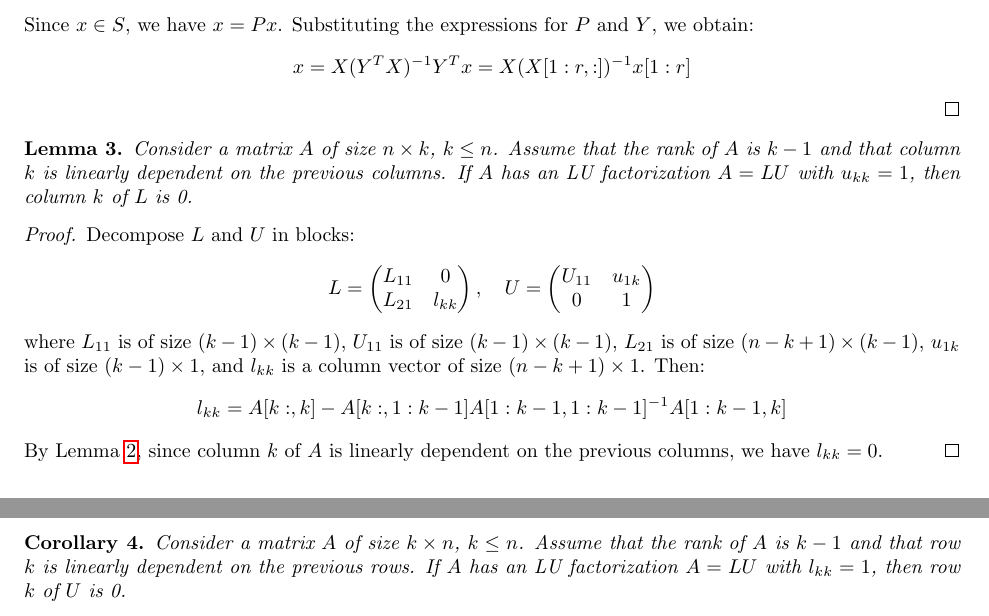
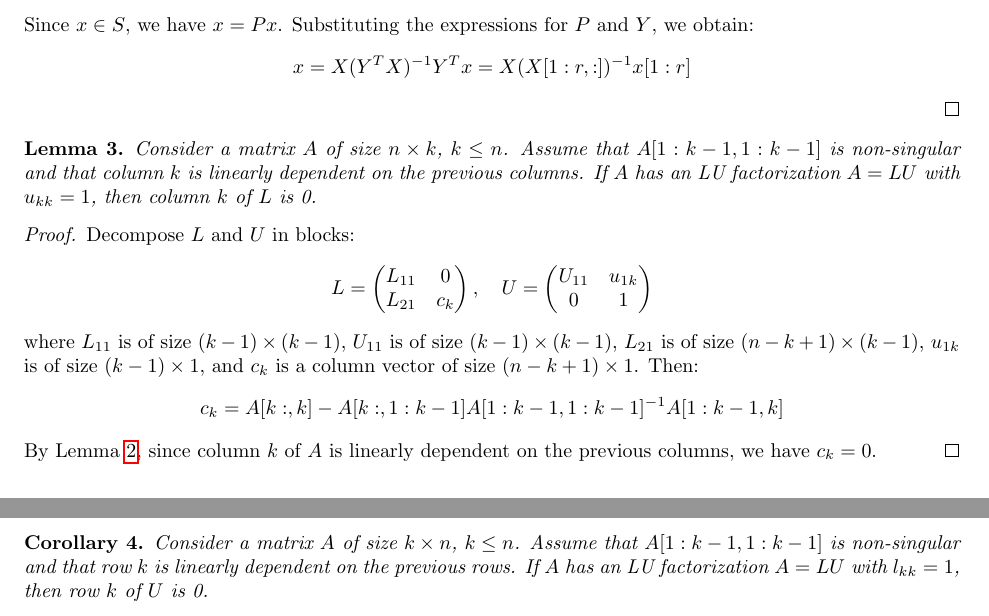
Before and after one commit to EricDarve/existence_of_lu, a LaTeX paper (main.tex): two parts of pages 10 and 11 of 11, joined at a grey line, cut so that both start at the same text. Compiled offline with pdfLaTeX.

Commit message:
fixed a typo

```diff
--- a/main.tex
+++ b/main.tex
@@ -646,7 +646,7 @@ We prove a few additional results that are helpful in the main proofs.
 \end{proof}
 
 \begin{lemma} \label{lem:schur_zero}
-    Consider a matrix $A$ of size $n \by k$, $k \le n$. Assume that the rank of $A$ is $k-1$ and that column $k$ is linearly dependent on the previous columns. If $A$ has an LU factorization $A = LU$ with $u_{kk} = 1$, then column $k$ of $L$ is 0.
+    Consider a matrix $A$ of size $n \by k$, $k \le n$. Assume that $A[1:k-1,1:k-1]$ is non-singular and that column $k$ is linearly dependent on the previous columns. If $A$ has an LU factorization $A = LU$ with $u_{kk} = 1$, then column $k$ of $L$ is 0.
 \end{lemma}
 
 \begin{proof}
@@ -654,22 +654,22 @@ We prove a few additional results that are helpful in the main proofs.
     \[
     L = \begin{pmatrix}
         L_{11} & 0 \\
-        L_{21} & l_{kk} \\
+        L_{21} & c_k \\
     \end{pmatrix}, \quad
     U = \begin{pmatrix}
         U_{11} & u_{1k} \\
         0 & 1 \\
     \end{pmatrix}
     \]
-    where $L_{11}$ is of size $(k-1) \by (k-1)$, $U_{11}$ is of size $(k-1) \by (k-1)$, $L_{21}$ is of size $(n-k+1) \by (k-1)$, $u_{1k}$ is of size $(k-1) \by 1$, and $l_{kk}$ is a column vector of size $(n-k+1) \by 1$. Then:
+    where $L_{11}$ is of size $(k-1) \by (k-1)$, $U_{11}$ is of size $(k-1) \by (k-1)$, $L_{21}$ is of size $(n-k+1) \by (k-1)$, $u_{1k}$ is of size $(k-1) \by 1$, and $c_k$ is a column vector of size $(n-k+1) \by 1$. Then:
     \[
-    l_{kk} = A[k:,k] - A[k:,1:k-1] A[1:k-1,1:k-1]^{-1} A[1:k-1,k]
+    c_k = A[k:,k] - A[k:,1:k-1] A[1:k-1,1:k-1]^{-1} A[1:k-1,k]
     \]
-    By \Cref{lem:oblique}, since column $k$ of $A$ is linearly dependent on the previous columns, we have $l_{kk} = 0$.
+    By \Cref{lem:oblique}, since column $k$ of $A$ is linearly dependent on the previous columns, we have $c_k = 0$.
 \end{proof}
 
 \begin{corollary} \label{cor:schur_zero}
-    Consider a matrix $A$ of size $k \by n$, $k \le n$. Assume that the rank of $A$ is $k-1$ and that row $k$ is linearly dependent on the previous rows. If $A$ has an LU factorization $A = LU$ with $l_{kk} = 1$, then row $k$ of $U$ is 0.
+    Consider a matrix $A$ of size $k \by n$, $k \le n$. Assume that $A[1:k-1,1:k-1]$ is non-singular and that row $k$ is linearly dependent on the previous rows. If $A$ has an LU factorization $A = LU$ with $l_{kk} = 1$, then row $k$ of $U$ is 0.
 \end{corollary}
 
 \begin{proof}
```
Also changed, not shown: main.pdf.
